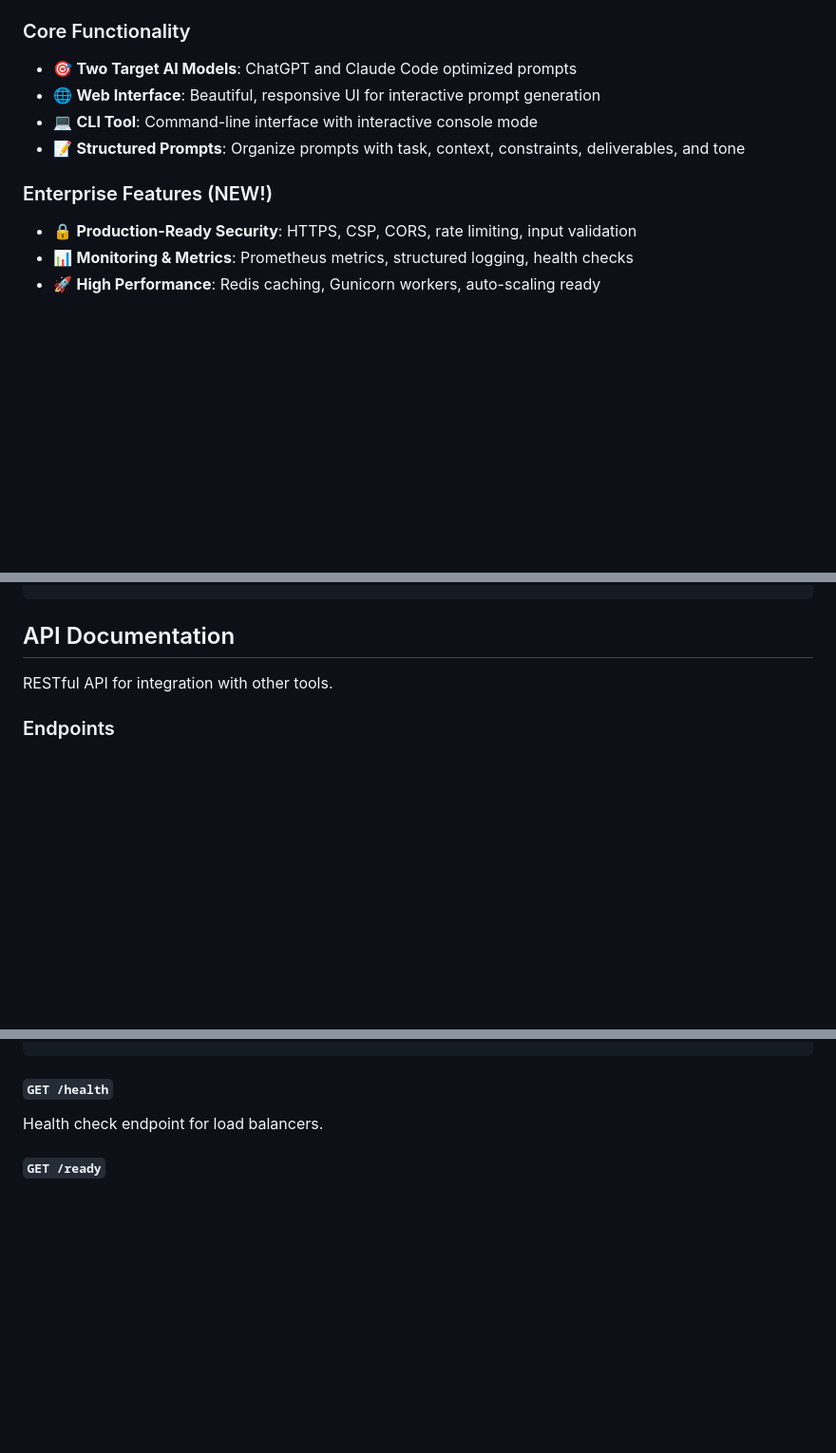
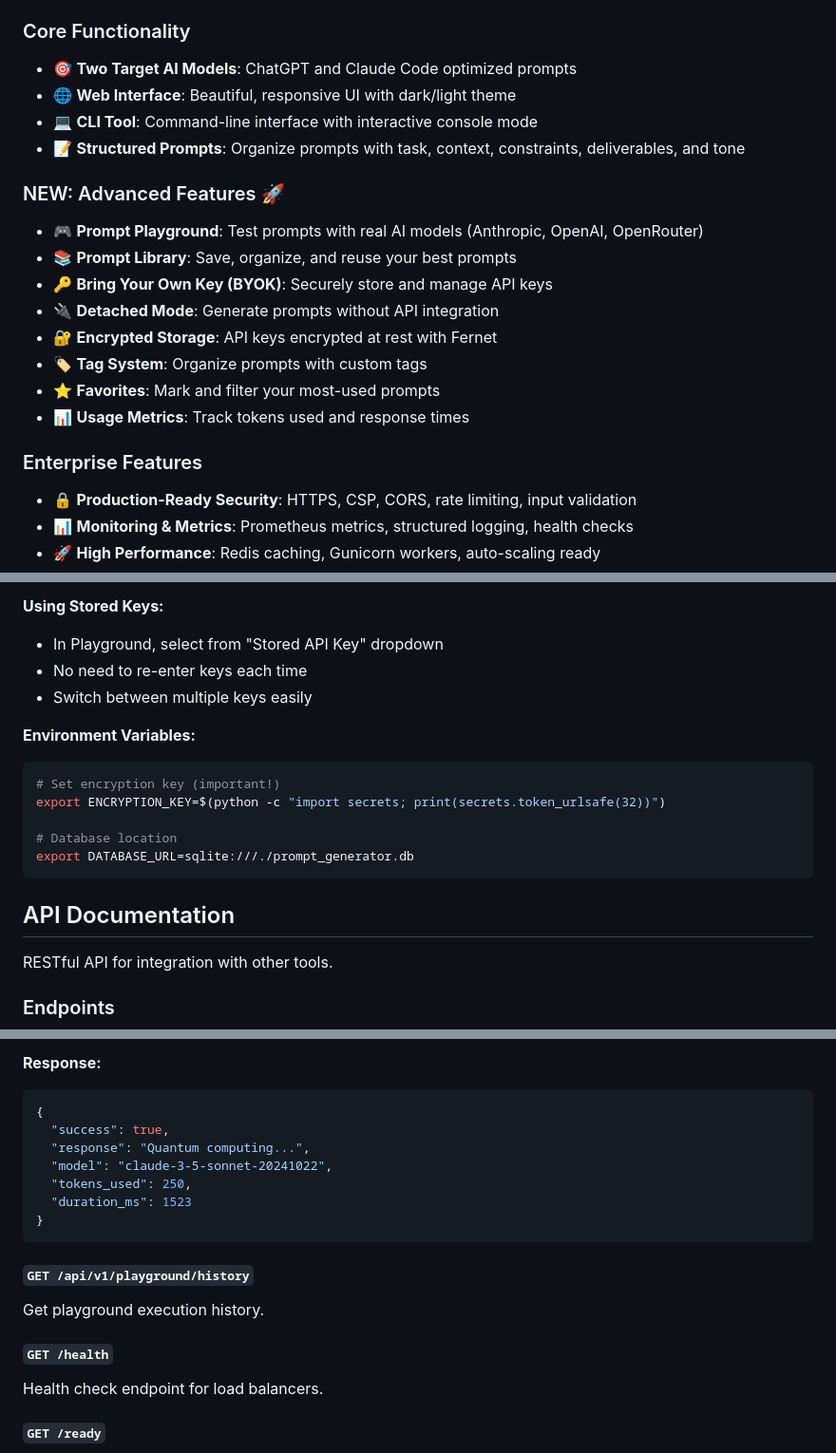
Before and after one commit to afterdarksys/ads-prompt-generator, a Markdown page: README.md, 3 parts joined by grey strips. Shown at 95% size. GitHub-like rendering; blank space fills up the shorter version.

````diff
--- a/README.md
+++ b/README.md
@@ -12,11 +12,21 @@ Generate structured, high-quality prompts with context, constraints, and deliver
 
 ### Core Functionality
 - 🎯 **Two Target AI Models**: ChatGPT and Claude Code optimized prompts
-- 🌐 **Web Interface**: Beautiful, responsive UI for interactive prompt generation
+- 🌐 **Web Interface**: Beautiful, responsive UI with dark/light theme
 - 💻 **CLI Tool**: Command-line interface with interactive console mode
 - 📝 **Structured Prompts**: Organize prompts with task, context, constraints, deliverables, and tone
 
-### Enterprise Features (NEW!)
+### NEW: Advanced Features 🚀
+- 🎮 **Prompt Playground**: Test prompts with real AI models (Anthropic, OpenAI, OpenRouter)
+- 📚 **Prompt Library**: Save, organize, and reuse your best prompts
+- 🔑 **Bring Your Own Key (BYOK)**: Securely store and manage API keys
+- 🔌 **Detached Mode**: Generate prompts without API integration
+- 🔐 **Encrypted Storage**: API keys encrypted at rest with Fernet
+- 🏷️ **Tag System**: Organize prompts with custom tags
+- ⭐ **Favorites**: Mark and filter your most-used prompts
+- 📊 **Usage Metrics**: Track tokens used and response times
+
+### Enterprise Features
 - 🔒 **Production-Ready Security**: HTTPS, CSP, CORS, rate limiting, input validation
 - 📊 **Monitoring & Metrics**: Prometheus metrics, structured logging, health checks
 - 🚀 **High Performance**: Redis caching, Gunicorn workers, auto-scaling ready
@@ -156,3 +234,17 @@ Available commands:
+**Using Stored Keys:**
+- In Playground, select from "Stored API Key" dropdown
+- No need to re-enter keys each time
+- Switch between multiple keys easily
+
+**Environment Variables:**
+```bash
+# Set encryption key (important!)
+export ENCRYPTION_KEY=$(python -c "import secrets; print(secrets.token_urlsafe(32))")
+
+# Database location
+export DATABASE_URL=sqlite:///./prompt_generator.db
+```
+
 ## API Documentation
 
 RESTful API for integration with other tools.
@@ -184,3 +338,16 @@ Generate a prompt from JSON input.
+**Response:**
+```json
+{
+  "success": true,
+  "response": "Quantum computing...",
+  "model": "claude-3-5-sonnet-20241022",
+  "tokens_used": 250,
+  "duration_ms": 1523
+}
+```
+
+#### `GET /api/v1/playground/history`
+Get playground execution history.
 
 #### `GET /health`
 Health check endpoint for load balancers.
````
Also changed, not shown: other parts of README.md (+130 -0 lines).
